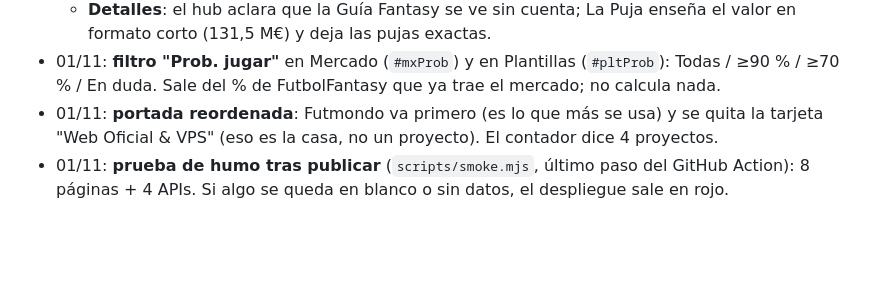
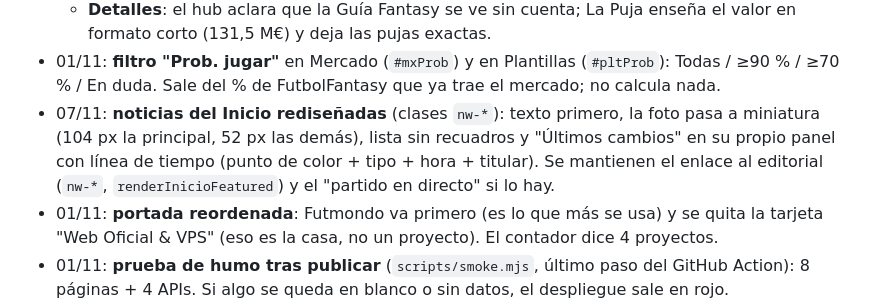
Before and after one commit to edumtnezz/Edumr.es, a Markdown page: ESTADO.md, the part around the change. GitHub-like rendering; blank space fills up the shorter version.

Commit message:
ESTADO: apuntar el rediseno de noticias del Inicio

```diff
--- a/ESTADO.md
+++ b/ESTADO.md
@@ -21,6 +21,7 @@ Edu no sabe programar y escribe desde el móvil, en español. Respuestas cortas
   - **Inicio más ligero**: la foto grande del inicio se queda y las dos siguientes pasan a lista (antes eran tres fotos a todo el ancho). Textos mínimos: se subieron los de 6,7 / 7,4 / 8,6 px (hora del once probable, pastillas de posición, horas del ticker).
   - **Detalles**: el hub aclara que la Guía Fantasy se ve sin cuenta; La Puja enseña el valor en formato corto (131,5 M€) y deja las pujas exactas.
 - 01/11: **filtro "Prob. jugar"** en Mercado (`#mxProb`) y en Plantillas (`#pltProb`): Todas / ≥90 % / ≥70 % / En duda. Sale del % de FutbolFantasy que ya trae el mercado; no calcula nada.
+- 07/11: **noticias del Inicio rediseñadas** (clases `nw-*`): texto primero, la foto pasa a miniatura (104 px la principal, 52 px las demás), lista sin recuadros y "Últimos cambios" en su propio panel con línea de tiempo (punto de color + tipo + hora + titular). Se mantienen el enlace al editorial (`nw-*`, `renderInicioFeatured`) y el "partido en directo" si lo hay.
 - 01/11: **portada reordenada**: Futmondo va primero (es lo que más se usa) y se quita la tarjeta "Web Oficial & VPS" (eso es la casa, no un proyecto). El contador dice 4 proyectos.
 - 01/11: **prueba de humo tras publicar** (`scripts/smoke.mjs`, último paso del GitHub Action): 8 páginas + 4 APIs. Si algo se queda en blanco o sin datos, el despliegue sale en rojo.
 - 01/11: **contador de visitas propio** (sin cookies, sin datos personales): `futmondo/vista.js` avisa una vez por página y sesión; el backend lo suma en KV (`st:v1:<día>`) y `/futmondo/stats/` enseña los últimos 14 días. Se puede ver en https://edumr.es/futmondo/stats/ (noindex, sin enlaces).
```
